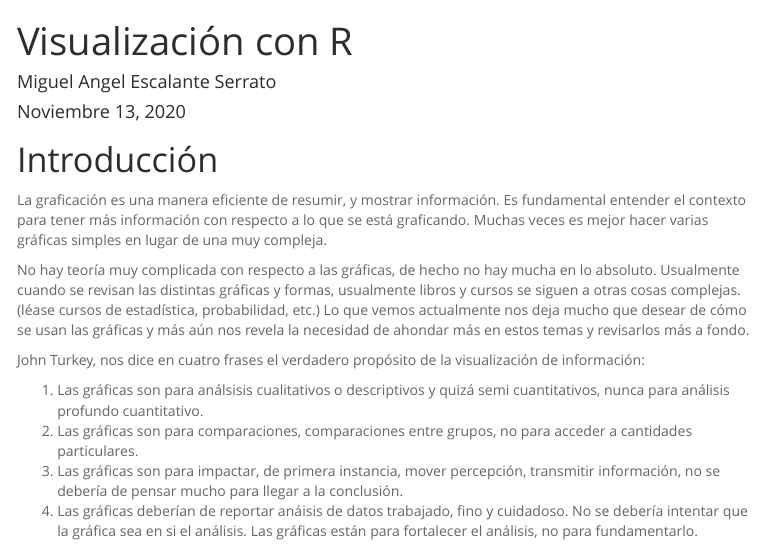
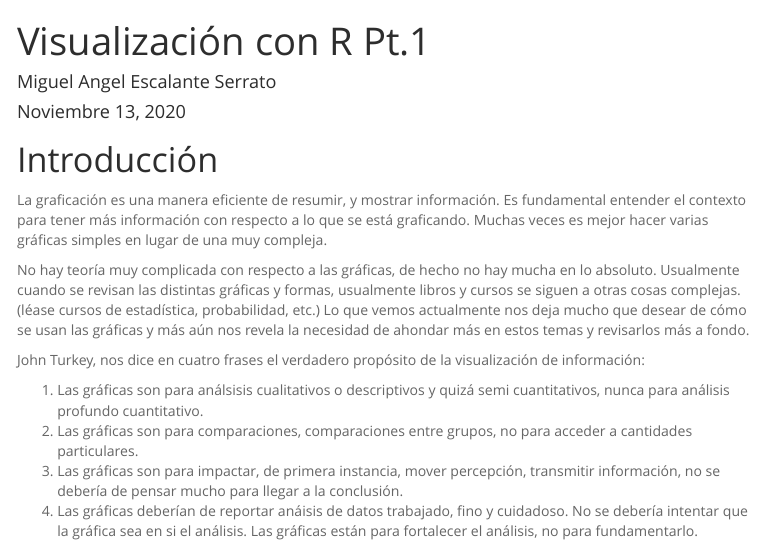
Before and after one commit to Skalas/taller-vizualizacion, an R Markdown document (Sesion_1.Rmd): the page in a window 1100 px wide, from its top. The pictures show the output file Sesion_1.html that the author committed with the source, opened offline; menus at the side of the page are left out.

Commit message:
Part-itioning

```diff
--- a/Sesion_1.Rmd
+++ b/Sesion_1.Rmd
@@ -1,5 +1,5 @@
 ---
-title: "Visualización con R"
+title: "Visualización con R Pt.1"
 author: "Miguel Angel Escalante Serrato"
 date: "Noviembre 13, 2020"
 output:
```
Also changed, not shown: Sesion_1.html.
